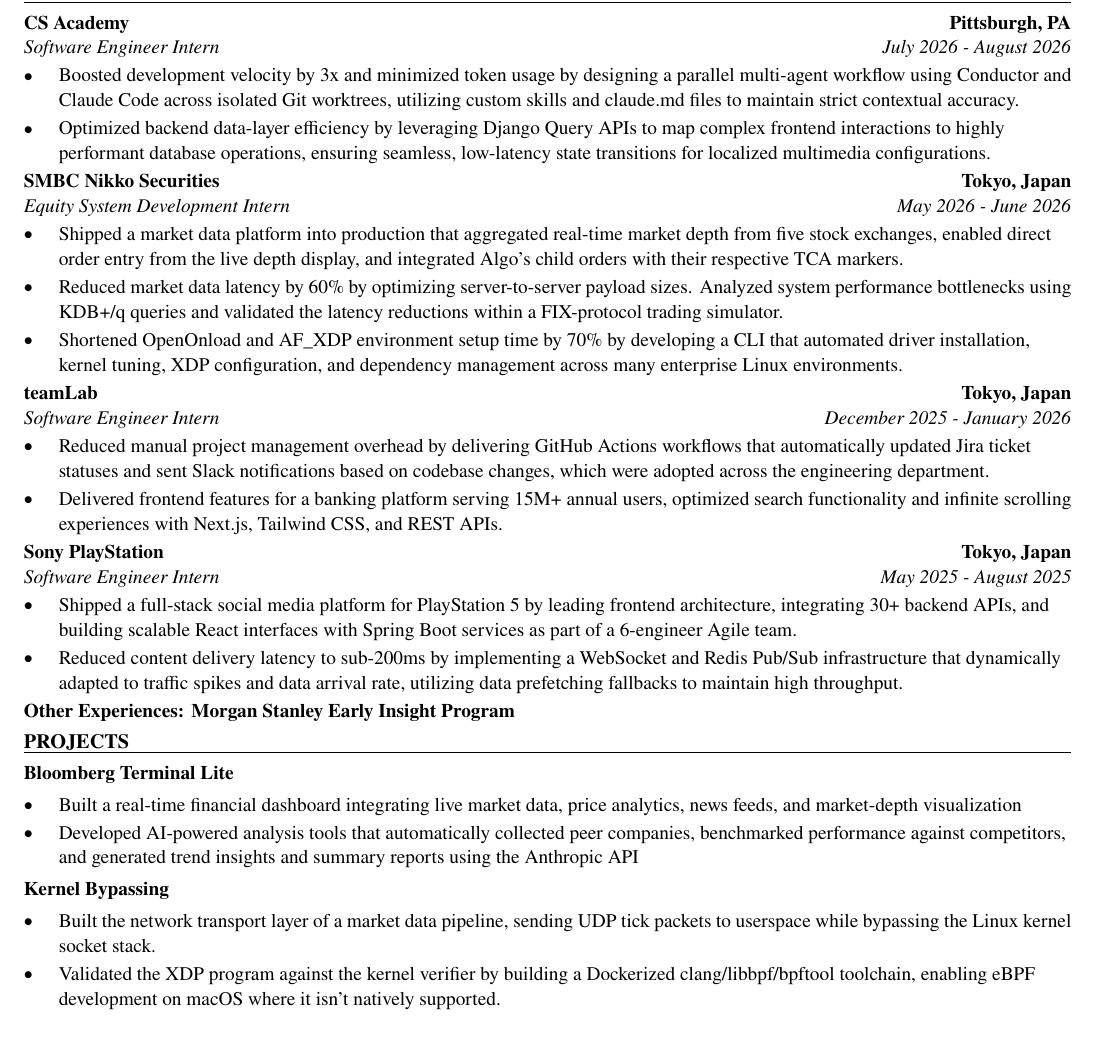
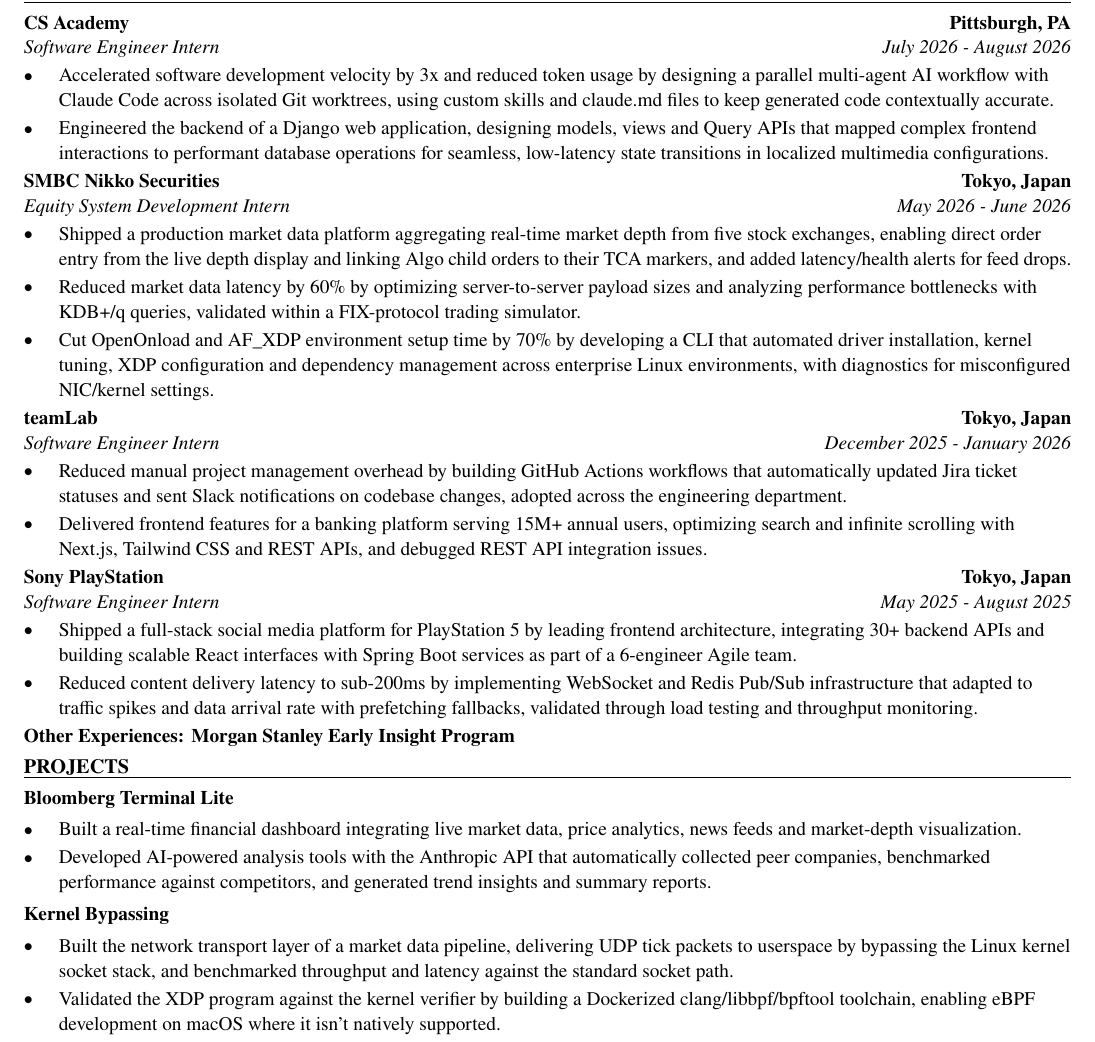
Before and after one commit to xinyichan04/resume, a LaTeX CV (resume.tex): part of the page, cut so that both start at the same text. Compiled offline with pdfLaTeX.

Commit message:
Tailor for Siemens: Strategic Student Program: Software Development Intern (ATS score 0.0 -> 0.0)

```diff
--- a/resume.tex
+++ b/resume.tex
@@ -52,40 +52,40 @@
 \section*{WORK EXPERIENCE}
 \entry{CS Academy}{Pittsburgh, PA}{Software Engineer Intern}{July 2026 - August 2026}
 \begin{itemize}
-  \item Boosted development velocity by 3x and minimized token usage by designing a parallel multi-agent workflow using Conductor and Claude Code across isolated Git worktrees, utilizing custom skills and claude.md files to maintain strict contextual accuracy.
-  \item Optimized backend data-layer efficiency by leveraging Django Query APIs to map complex frontend interactions to highly performant database operations, ensuring seamless, low-latency state transitions for localized multimedia configurations.
+  \item Accelerated software development velocity by 3x and reduced token usage by designing a parallel multi-agent AI workflow with Claude Code across isolated Git worktrees, using custom skills and claude.md files to keep generated code contextually accurate.
+  \item Engineered the backend of a Django web application, designing models, views and Query APIs that mapped complex frontend interactions to performant database operations for seamless, low-latency state transitions in localized multimedia configurations.
 \end{itemize}
 
 \entry{SMBC Nikko Securities}{Tokyo, Japan}{Equity System Development Intern}{May 2026 - June 2026}
 \begin{itemize}
-  \item Shipped a market data platform into production that aggregated real-time market depth from five stock exchanges, enabled direct order entry from the live depth display, and integrated Algo's child orders with their respective TCA markers.
-  \item Reduced market data latency by 60\% by optimizing server-to-server payload sizes. Analyzed system performance bottlenecks using KDB+/q queries and validated the latency reductions within a FIX-protocol trading simulator.
-  \item Shortened OpenOnload and AF\_XDP environment setup time by 70\% by developing a CLI that automated driver installation, kernel tuning, XDP configuration, and dependency management across many enterprise Linux environments.
+  \item Shipped a production market data platform aggregating real-time market depth from five stock exchanges, enabling direct order entry from the live depth display and linking Algo child orders to their TCA markers, and added latency/health alerts for feed drops.
+  \item Reduced market data latency by 60\% by optimizing server-to-server payload sizes and analyzing performance bottlenecks with KDB+/q queries, validated within a FIX-protocol trading simulator.
+  \item Cut OpenOnload and AF\_XDP environment setup time by 70\% by developing a CLI that automated driver installation, kernel tuning, XDP configuration and dependency management across enterprise Linux environments, with diagnostics for misconfigured NIC/kernel settings.
 \end{itemize}
 
 \entry{teamLab}{Tokyo, Japan}{Software Engineer Intern}{December 2025 - January 2026}
 \begin{itemize}
-  \item Reduced manual project management overhead by delivering GitHub Actions workflows that automatically updated Jira ticket statuses and sent Slack notifications based on codebase changes, which were adopted across the engineering department.
-  \item Delivered frontend features for a banking platform serving 15M+ annual users, optimized search functionality and infinite scrolling experiences with Next.js, Tailwind CSS, and REST APIs.
+  \item Reduced manual project management overhead by building GitHub Actions workflows that automatically updated Jira ticket statuses and sent Slack notifications on codebase changes, adopted across the engineering department.
+  \item Delivered frontend features for a banking platform serving 15M+ annual users, optimizing search and infinite scrolling with Next.js, Tailwind CSS and REST APIs, and debugged REST API integration issues.
 \end{itemize}
 
 \entry{Sony PlayStation}{Tokyo, Japan}{Software Engineer Intern}{May 2025 - August 2025}
 \begin{itemize}
-  \item Shipped a full-stack social media platform for PlayStation 5 by leading frontend architecture, integrating 30+ backend APIs, and building scalable React interfaces with Spring Boot services as part of a 6-engineer Agile team.
-  \item Reduced content delivery latency to sub-200ms by implementing a WebSocket and Redis Pub/Sub infrastructure that dynamically adapted to traffic spikes and data arrival rate, utilizing data prefetching fallbacks to maintain high throughput.
+  \item Shipped a full-stack social media platform for PlayStation 5 by leading frontend architecture, integrating 30+ backend APIs and building scalable React interfaces with Spring Boot services as part of a 6-engineer Agile team.
+  \item Reduced content delivery latency to sub-200ms by implementing WebSocket and Redis Pub/Sub infrastructure that adapted to traffic spikes and data arrival rate with prefetching fallbacks, validated through load testing and throughput monitoring.
 \end{itemize}
 \textbf{Other Experiences: Morgan Stanley Early Insight Program}
 
 \section*{PROJECTS}
 \textbf{Bloomberg Terminal Lite}\par\vspace{2pt}
 \begin{itemize}
-  \item Built a real-time financial dashboard integrating live market data, price analytics, news feeds, and market-depth visualization
-  \item Developed AI-powered analysis tools that automatically collected peer companies, benchmarked performance against competitors, and generated trend insights and summary reports using the Anthropic API
+  \item Built a real-time financial dashboard integrating live market data, price analytics, news feeds and market-depth visualization.
+  \item Developed AI-powered analysis tools with the Anthropic API that automatically collected peer companies, benchmarked performance against competitors, and generated trend insights and summary reports.
 \end{itemize}
 \vspace{2pt}
 \textbf{Kernel Bypassing}\par\vspace{2pt}
 \begin{itemize}
-  \item Built the network transport layer of a market data pipeline, sending UDP tick packets to userspace while bypassing the Linux kernel socket stack.
+  \item Built the network transport layer of a market data pipeline, delivering UDP tick packets to userspace by bypassing the Linux kernel socket stack, and benchmarked throughput and latency against the standard socket path.
   \item Validated the XDP program against the kernel verifier by building a Dockerized clang/libbpf/bpftool toolchain, enabling eBPF development on macOS where it isn't natively supported.
 \end{itemize}
 
```
